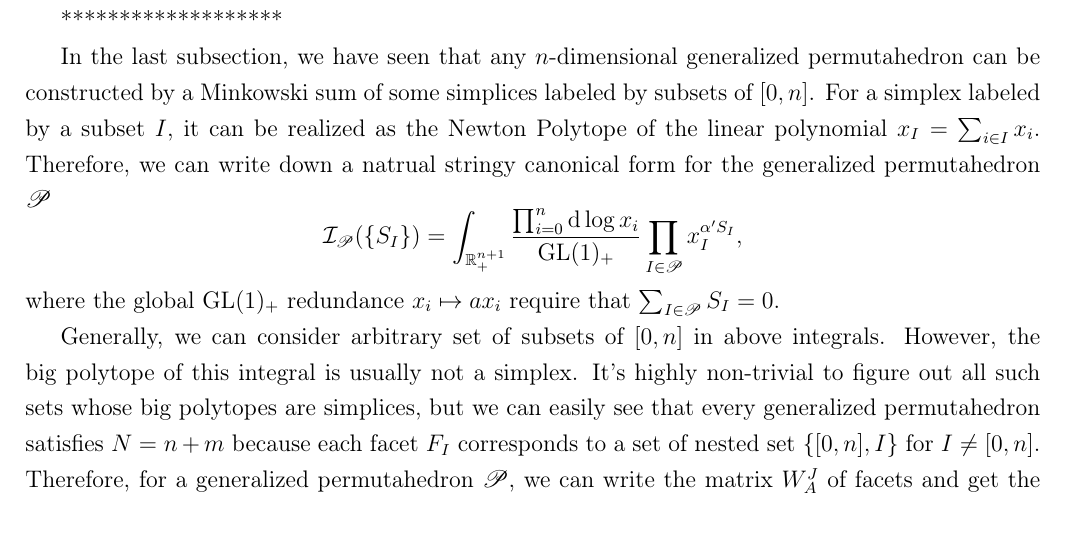
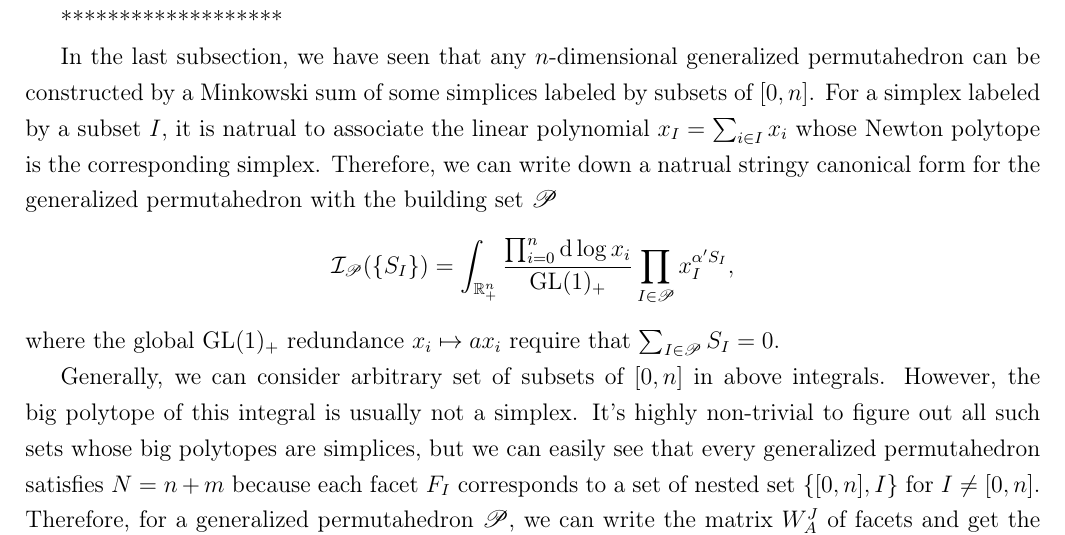
Before and after one commit to buwailee/ABP_draft, a LaTeX document (draft_ABP.tex): part of page 6 of 21, cut so that both start at the same text, the shorter picture padded with empty space. Compiled offline with pdfLaTeX; a missing bibliography style is replaced by a similar one.

Commit message:
Update draft_ABP.tex

```diff
--- a/draft_ABP.tex
+++ b/draft_ABP.tex
@@ -584,12 +584,11 @@ In this section we shall argue that  a large subset of generalised permutahedra
 
 In the last subsection, we have seen that any $n$-dimensional generalized
 permutahedron can be constructed by a Minkowski sum of some simplices labeled by
-subsets of $[0,n]$. For a simplex labeled by a subset $I$, it can be realized as the
-Newton Polytope of the linear polynomial $x_I=\sum_{i\in I}x_i$. Therefore, we can
-write down a natrual stringy canonical form for the generalized permutahedron
+subsets of $[0,n]$. For a simplex labeled by a subset $I$,
+it is natrual to associate the linear polynomial $x_I=\sum_{i\in I}x_i$ whose Newton polytope is the corresponding simplex. Therefore, we can write down a natrual stringy canonical form for the generalized permutahedron with the building set
 $\mathscr P$
 \[
-	\mathcal I_{\mathscr P}(\{S_I\})=\int_{\mathbb R^{n+1}_+}
+	\mathcal I_{\mathscr P}(\{S_I\})=\int_{\mathbb R^{n}_+}
 	\frac{\prod_{i=0}^n \mathrm{d}\log x_i}
 	{\operatorname{GL}(1)_+}\prod_{I\in\mathscr P}x_I^{\alpha' S_I},
 \]
```
